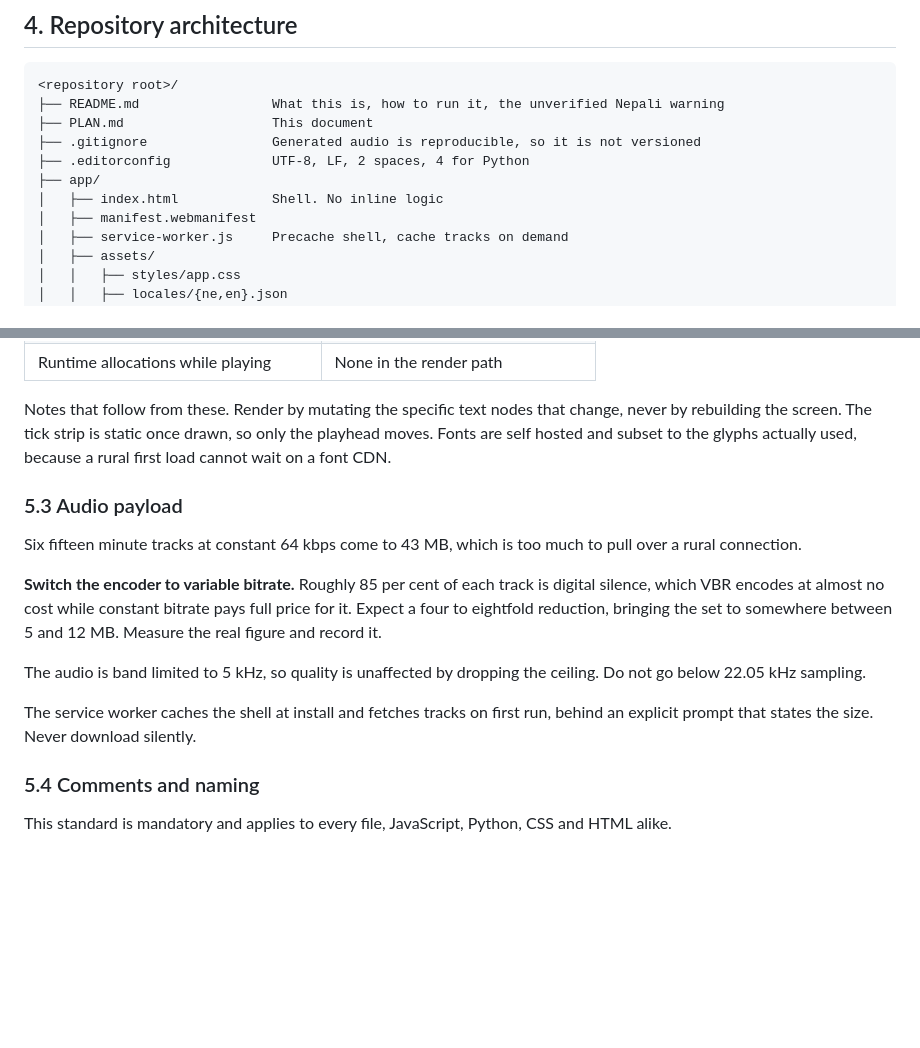
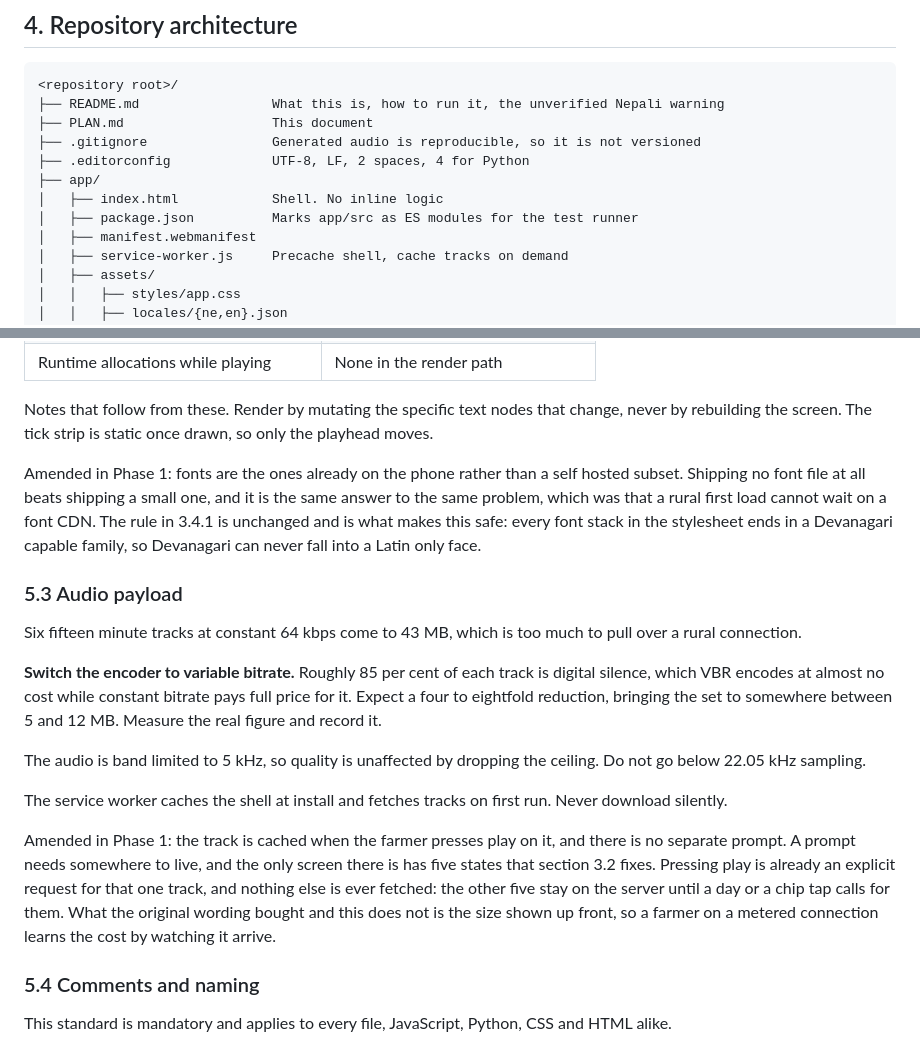
Before and after one commit to Protonicwave/parrot-project, a Markdown page: PLAN.md, 2 parts joined by grey strips. Drawn GitHub-style; blank space fills up the shorter version.

Commit message:
Record the Phase 1 amendments and how to run the app
Two decisions in the plan were changed while building, so they are
amended there first: fonts come from the phone rather than a self hosted
subset, and a track is cached by pressing play rather than behind a
download prompt that had nowhere to live on a five state screen. The
second one gives up stating the size up front, which is said plainly.

```diff
--- a/PLAN.md
+++ b/PLAN.md
@@ -153,6 +153,7 @@ live bugs during design review.
 ├── .editorconfig             UTF-8, LF, 2 spaces, 4 for Python
 ├── app/
 │   ├── index.html            Shell. No inline logic
+│   ├── package.json          Marks app/src as ES modules for the test runner
 │   ├── manifest.webmanifest
 │   ├── service-worker.js     Precache shell, cache tracks on demand
 │   ├── assets/
@@ -231,8 +232,14 @@ Targets, not aspirations. A phase that misses one says so at handover.
 
 Notes that follow from these. Render by mutating the specific text nodes that
 change, never by rebuilding the screen. The tick strip is static once drawn, so
-only the playhead moves. Fonts are self hosted and subset to the glyphs actually
-used, because a rural first load cannot wait on a font CDN.
+only the playhead moves.
+
+Amended in Phase 1: fonts are the ones already on the phone rather than a self
+hosted subset. Shipping no font file at all beats shipping a small one, and it
+is the same answer to the same problem, which was that a rural first load cannot
+wait on a font CDN. The rule in 3.4.1 is unchanged and is what makes this safe:
+every font stack in the stylesheet ends in a Devanagari capable family, so
+Devanagari can never fall into a Latin only face.
 
 ### 5.3 Audio payload
 
@@ -247,8 +254,16 @@ somewhere between 5 and 12 MB. Measure the real figure and record it.
 The audio is band limited to 5 kHz, so quality is unaffected by dropping the
 ceiling. Do not go below 22.05 kHz sampling.
 
-The service worker caches the shell at install and fetches tracks on first run,
-behind an explicit prompt that states the size. Never download silently.
+The service worker caches the shell at install and fetches tracks on first run.
+Never download silently.
+
+Amended in Phase 1: the track is cached when the farmer presses play on it, and
+there is no separate prompt. A prompt needs somewhere to live, and the only
+screen there is has five states that section 3.2 fixes. Pressing play is already
+an explicit request for that one track, and nothing else is ever fetched: the
+other five stay on the server until a day or a chip tap calls for them. What the
+original wording bought and this does not is the size shown up front, so a farmer
+on a metered connection learns the cost by watching it arrive.
 
 ### 5.4 Comments and naming
 
```
Also changed, not shown: README.md (+18 -1 lines).
